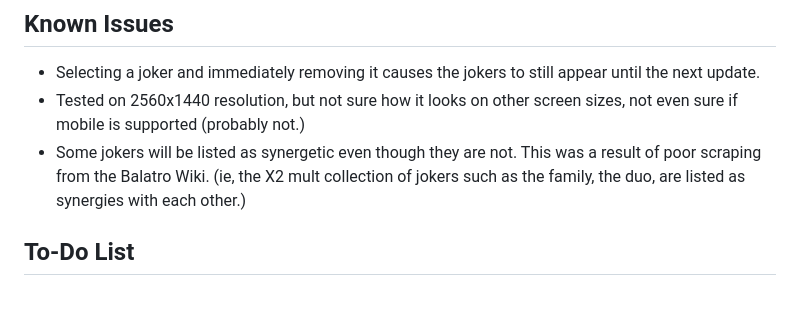
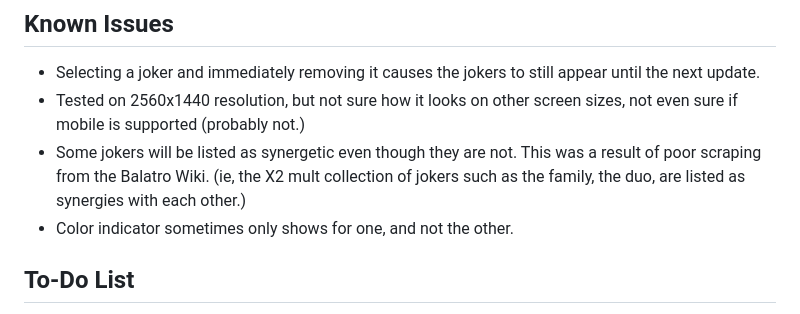
Before and after one commit to fr0derick/joker-syn, a Markdown page: README.md, the part around the change. Drawn GitHub-style.

```diff
--- a/README.md
+++ b/README.md
@@ -93,6 +93,7 @@ I added this just so that people couldn't modify the database at will on the ver
 - Selecting a joker and immediately removing it causes the jokers to still appear until the next update.
 - Tested on 2560x1440 resolution, but not sure how it looks on other screen sizes, not even sure if mobile is supported (probably not.)
 - Some jokers will be listed as synergetic even though they are not. This was a result of poor scraping from the Balatro Wiki. (ie, the X2 mult collection of jokers such as the family, the duo, are listed as synergies with each other.)
+- Color indicator sometimes only shows for one, and not the other.
 
 ## To-Do List
 - Add a swirl background to match the Balatro style.
```
